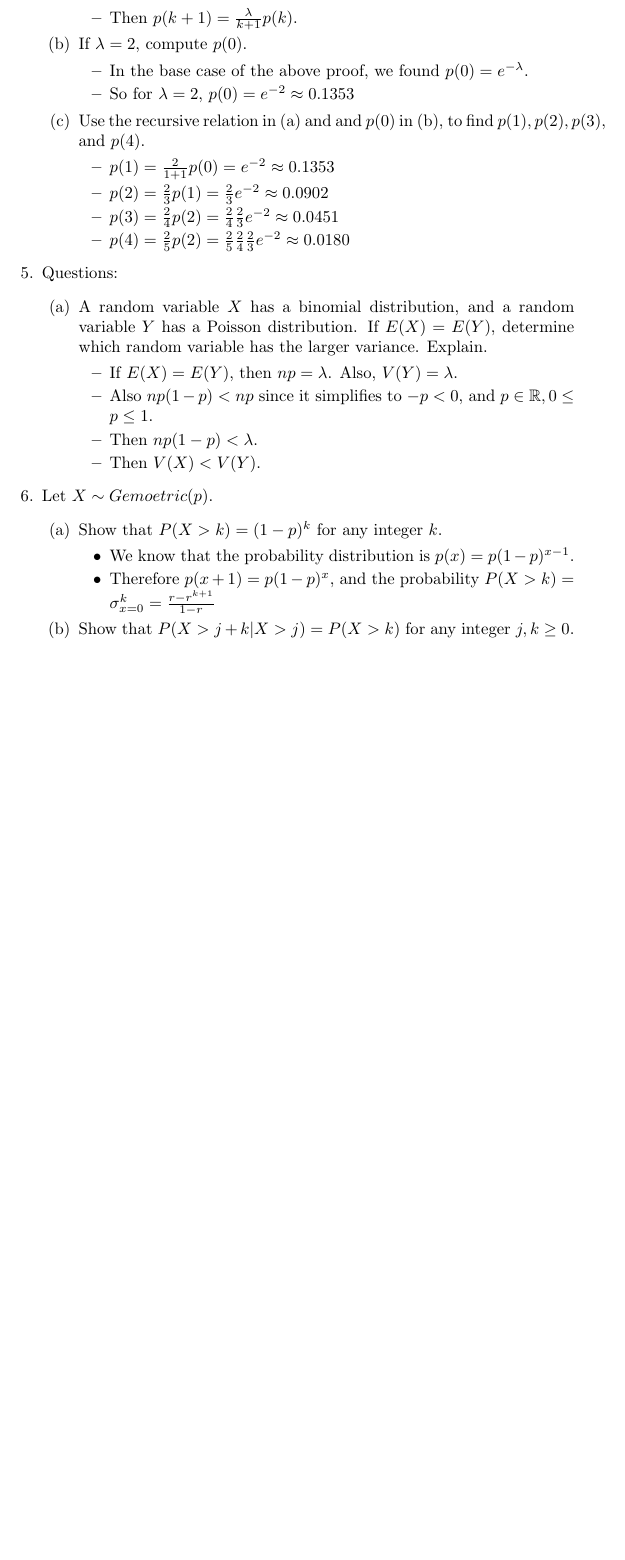
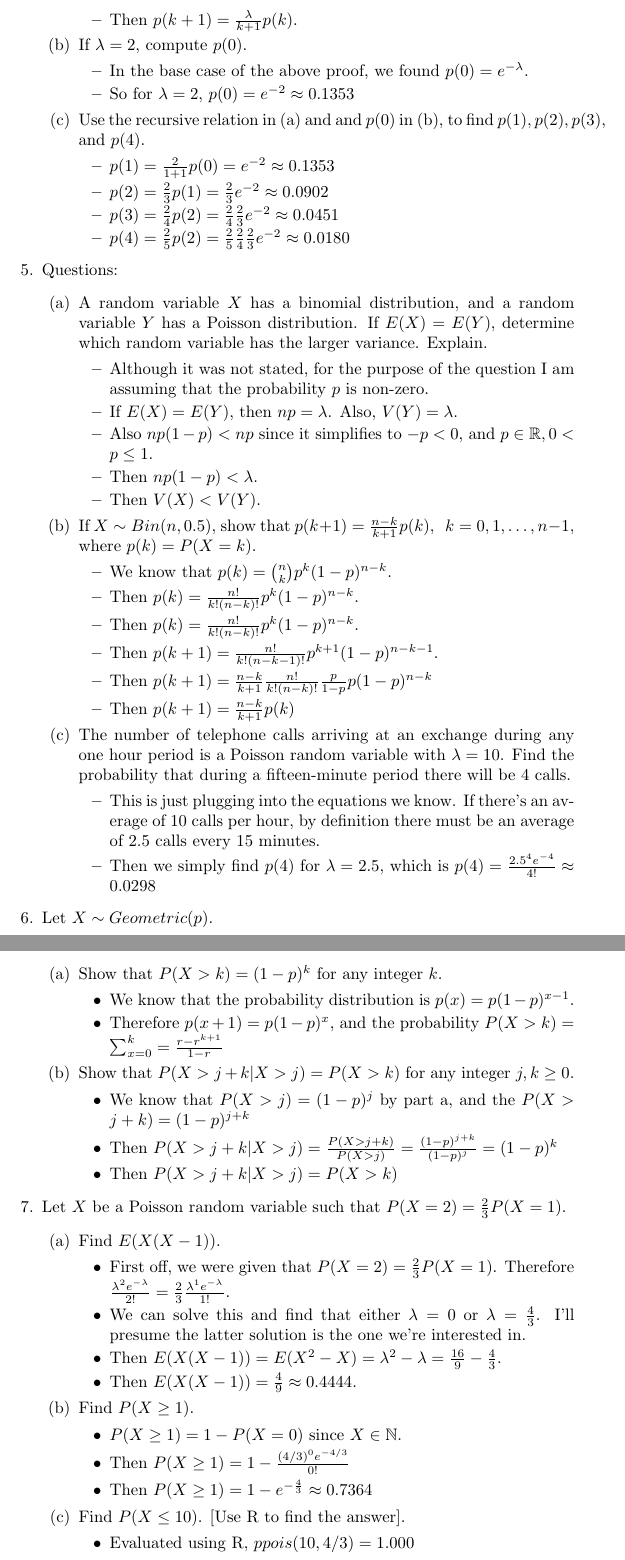
Before and after one commit to connor4312/sta247, a LaTeX document (sta247-a2.tex): part of page 4 of 4 before the commit and two parts of pages 4 and 5 of 5 after it, the two joined at a grey line, cut so that both start at the same text, the shorter picture padded with empty space. Compiled offline with pdfLaTeX.

Commit message:
Yet more questions

```diff
--- a/sta247-a2.tex
+++ b/sta247-a2.tex
@@ -155,23 +155,61 @@
     \begin{itemize}
     \item [(a)] A random variable $X$ has a binomial distribution, and a random variable $Y$ has a Poisson distribution. If $E(X)=E(Y)$, determine which random variable has the larger variance. Explain.
         \begin{itemize}
+        \item Although it was not stated, for the purpose of the question I am assuming that the probability $p$ is non-zero.
         \item If $E(X) = E(Y)$, then $np = \lambda$. Also, $V(Y) = \lambda$.
-        \item Also $np(1 - p) < np$ since it simplifies to $-p < 0$, and $p \in \mathbb{R}, 0 \leq p \leq 1$.
+        \item Also $np(1 - p) < np$ since it simplifies to $-p < 0$, and $p \in \mathbb{R}, 0 < p \leq 1$.
         \item Then $np(1 - p) < \lambda$.
         \item Then $V(X) < V(Y)$.
         \end{itemize}
+    \item [(b)] If $X\sim Bin(n,0.5)$, show that $p(k+1)=\frac{n-k}{k+1}p(k),\ \ k=0,1,\ldots, n-1$, where $p(k)=P(X=k)$.
+        \begin{itemize}
+        \item We know that $p(k) = \binom{n}{k} p^k (1 - p)^{n-k}$.
+        \item Then $p(k) = \frac{n!}{k!(n-k)!} p^k (1 - p)^{n-k}$.
+        \item Then $p(k) = \frac{n!}{k!(n-k)!} p^k (1 - p)^{n-k}$.
+        \item Then $p(k+1) = \frac{n!}{k!(n-k-1)!} p^{k+1} (1 - p)^{n-k-1}$.
+        \item Then $p(k+1) = \frac{n-k}{k+1} \frac{n!}{k!(n-k)!} \frac{p}{1-p} p(1-p)^{n-k}$
+        \item Then $p(k+1) = \frac{n-k}{k+1} p(k)$
+        \end{itemize}
+    \item [(c)] The number of telephone calls arriving at an exchange during any one hour period is a Poisson random variable with $\lambda=10$. Find the probability that during a fifteen-minute period there will be 4 calls.
+        \begin{itemize}
+        \item This is just plugging into the equations we know. If there's an average of 10 calls per hour, by definition there must be an average of 2.5 calls every 15 minutes.
+        \item Then we simply find $p(4)$ for $\lambda = 2.5$, which is $p(4) = \frac{2.5^4 e^{-4}}{4!} \approx 0.0298 $
+        \end{itemize}
     \end{itemize}
-\item Let $X \sim Gemoetric(p)$.
+\item Let $X \sim Geometric(p)$.
     \begin{enumerate}
     \item [(a)] Show that $P(X>k)=(1-p)^k$ for any integer $k$.
         \begin{itemize}
         \item We know that the probability distribution is $p(x) = p(1 - p)^{x-1}$.
-        \item Therefore $p(x + 1) = p(1 - p)^x$, and the probability $P(X > k) = \sigma_{x=0}^k = \frac{r - r^{k+1}}{1-r}$
-
+        \item Therefore $p(x + 1) = p(1 - p)^x$, and the probability $P(X > k) = \sum_{x=0}^k = \frac{r - r^{k+1}}{1-r}$
         \end{itemize}
     \item [(b)] Show that  $P(X> j+k|X > j)=P(X > k)$ for any integer $j,k\ge 0.$
+        \begin{itemize}
+        \item We know that $P(X > j) = (1 - p)^j$ by part a, and the $P(X > j + k) = (1 - p)^{j + k}$
+        \item Then $P(X > j + k | X > j) = \frac{P(X > j + k)}{P(X > j)} = \frac{(1 - p)^{j + k}}{(1 - p)^{j}} = (1 - p)^k$
+        \item Then $P(X > j + k | X > j) = P(X > k)$
+        \end{itemize}
     \end{enumerate}
-
+\item Let $X$ be a Poisson random variable such that $P(X=2)=\frac{2}{3}P(X=1)$.
+    \begin{enumerate}
+    \item [(a)] Find $E(X(X-1))$.
+        \begin{itemize}
+        \item First off, we were given that $P(X=2)=\frac{2}{3}P(X=1)$. Therefore $\frac{\lambda^2 e^{-\lambda}}{2!}=\frac{2}{3}\frac{\lambda^1 e^{-\lambda}}{1!}$.
+        \item We can solve this and find that either $\lambda = 0$ or $\lambda = \frac{4}{3}$. I'll presume the latter solution is the one we're interested in.
+        \item Then $E(X(X-1)) = E(X^2 - X) = \lambda^2 - \lambda = \frac{16}{9} - \frac{4}{3}$.
+        \item Then $E(X(X-1)) = \frac{4}{9} \approx 0.4444$.
+        \end{itemize}
+    \item [(b)] Find $P(X \ge 1)$.
+        \begin{itemize}
+        \item $P(X \ge 1) = 1 - P(X = 0)$ since $X \in \mathbb{N}$.
+        \item Then $P(X \ge 1) = 1 - \frac{(4/3)^0 e^{-4/3}}{0!}$
+        \item Then $P(X \ge 1) = 1 - e^{-\frac{4}{3}} \approx 0.7364$
+        \end{itemize}
+    \item [(c)] Find $P(X \le 10)$. [Use R to find the answer].
+        \begin{itemize}
+        \item Evaluated using R, $ppois(10, 4/3) = 1.000$
+        \end{itemize}
+    \end{enumerate}
 \end{enumerate}
 
 \end{document}
```
Also changed, not shown: sta247-a2.tex (2 more changed lines).
